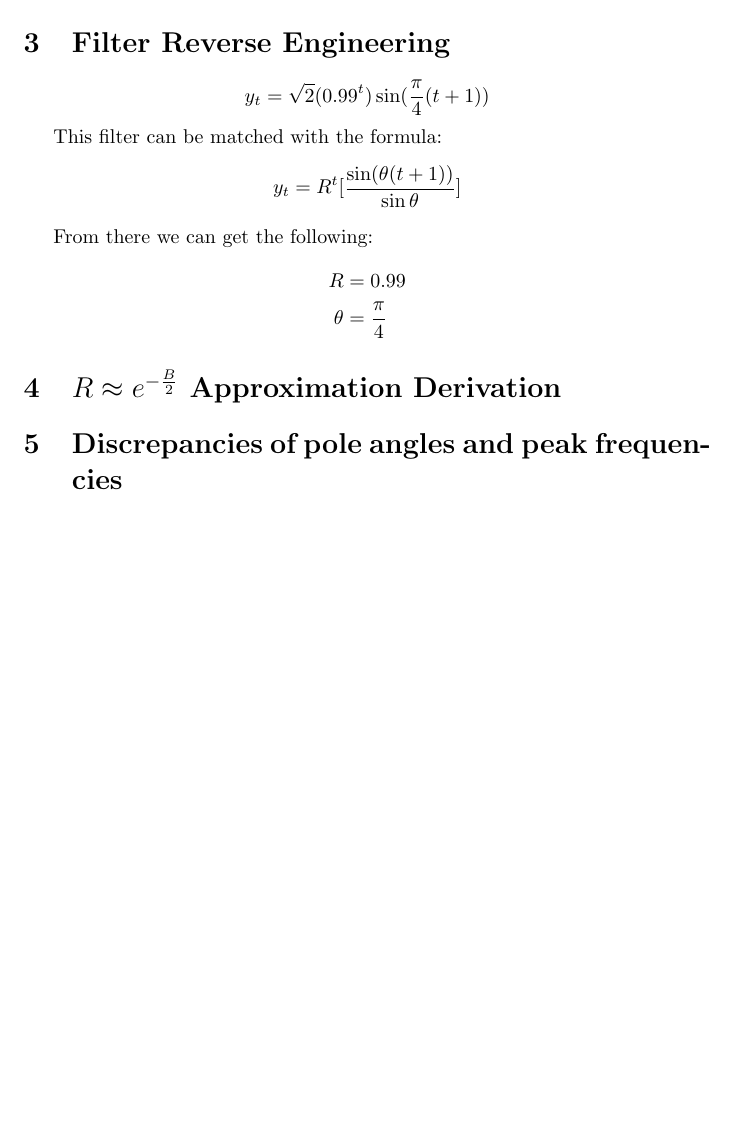
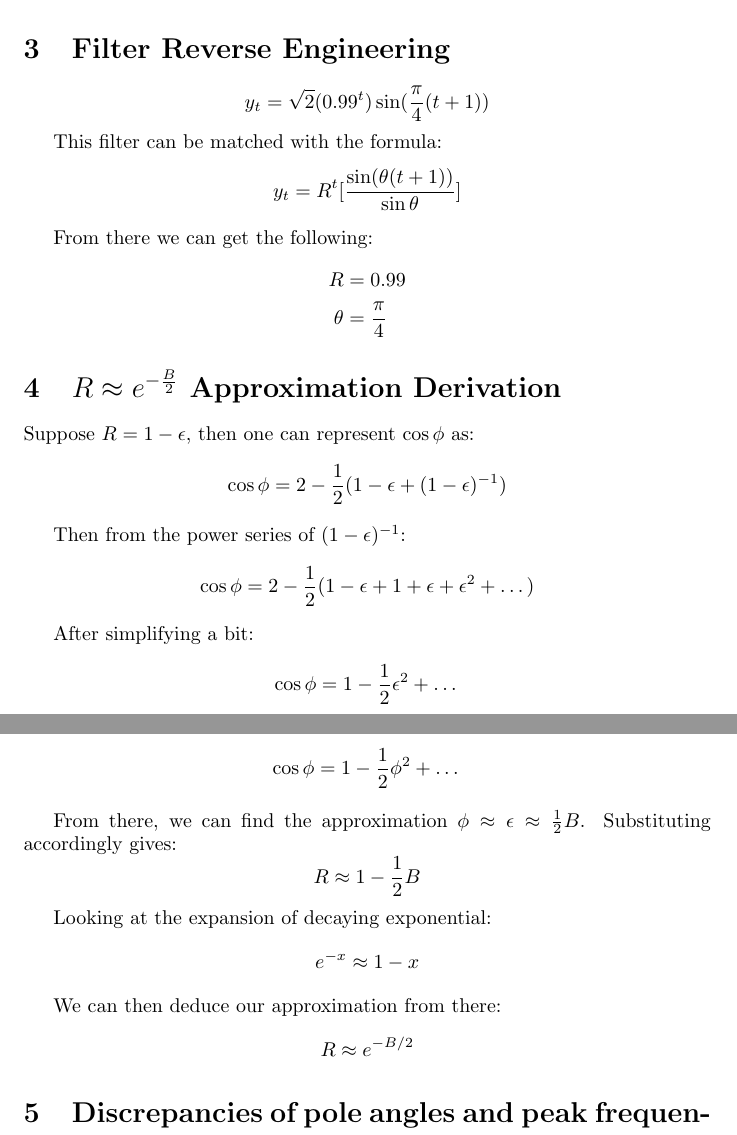
Before and after one commit to CrispyTonkatsu/math-dsp-projects, a LaTeX problem sheet (hw5/main.tex): part of page 5 of 5 before the commit and two parts of pages 5 and 6 of 6 after it, the two joined at a grey line, cut so that both start at the same text, the shorter picture padded with empty space. Compiled offline with pdfLaTeX.

Commit message:
Completed some excercises

```diff
--- a/hw5/main.tex
+++ b/hw5/main.tex
@@ -197,8 +194,41 @@ From there we can get the following:
 \end{align*}
 
 \section{$R \approx e^{-\frac{B}{2}}$ Approximation Derivation}
+Suppose $R = 1 - \epsilon$, then one can represent $\cos\phi$ as:
+$$
+	\cos\phi = 2 - \frac{1}{2}(1 - \epsilon + (1 - \epsilon)^{-1})
+$$
 
-% TODO: Finish this excercise
+Then from the power series of $(1 - \epsilon)^{-1}$:
+$$
+	\cos\phi = 2 - \frac{1}{2}(1 - \epsilon + 1 + \epsilon + \epsilon^2 + \dots)
+$$
+
+After simplifying a bit:
+$$
+	\cos\phi = 1 - \frac{1}{2}\epsilon^2 + \dots
+$$
+
+Using the expansion of $\cos \phi$:
+$$
+	\cos\phi = 1 - \frac{1}{2}\phi^2 + \dots
+$$
+
+From there, we can find the approximation $\phi \approx \epsilon \approx \frac{1}{2}B$.
+Substituting accordingly gives:
+$$
+	R \approx 1 - \frac{1}{2}B
+$$
+
+Looking at the expansion of decaying exponential:
+$$
+	e^{-x} \approx 1 - x
+$$
+
+We can then deduce our approximation from there:
+$$
+	R \approx e^{-B/2}
+$$
 
 \section{Discrepancies of pole angles and peak frequencies}
 
```
Also changed, not shown: hw5/main.pdf, hw5/main.tex (3 more changed lines).
